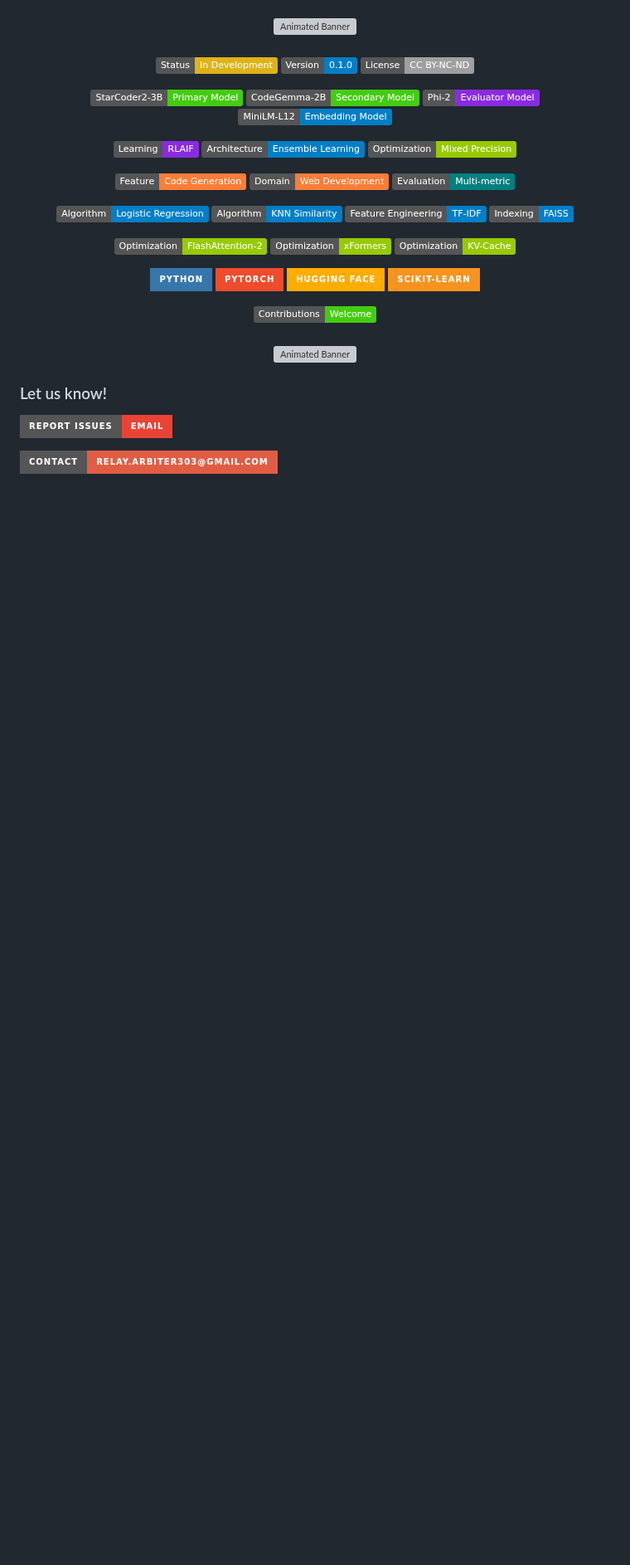
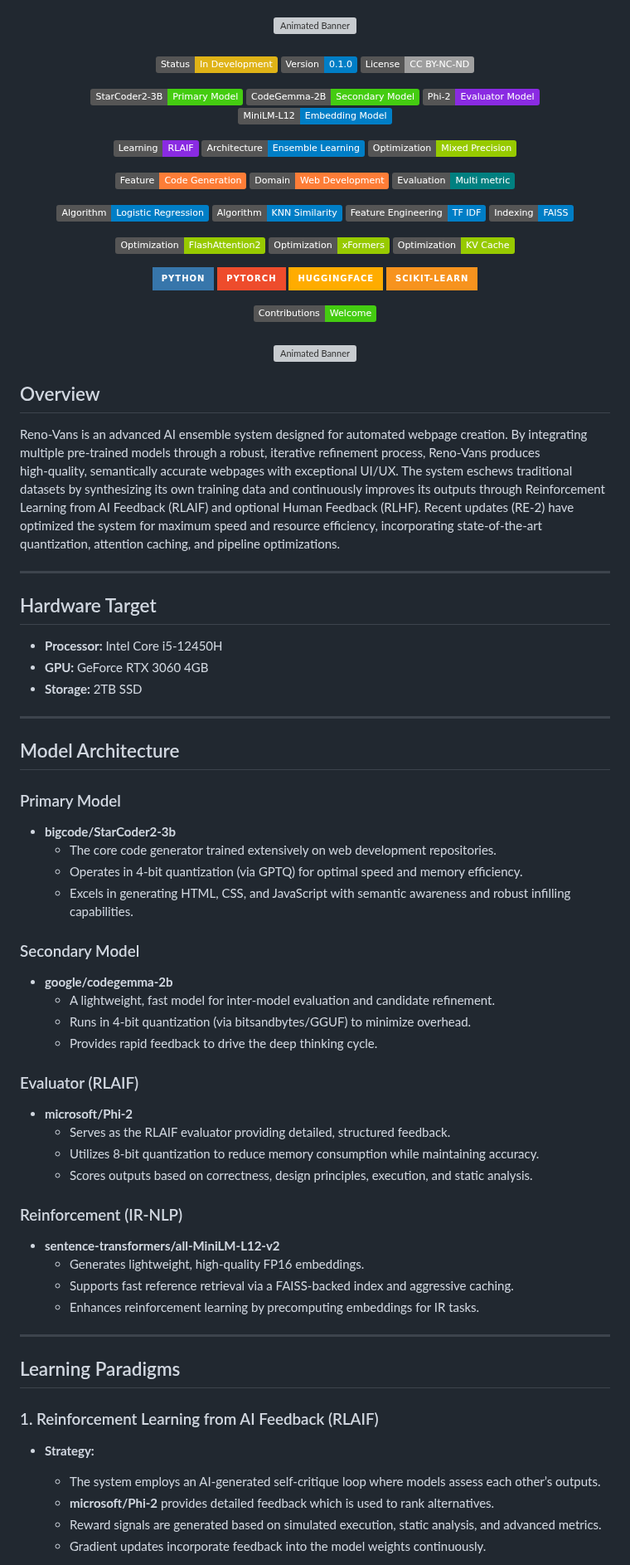
Before and after one commit to Protostarship/Reno-Vans, a Markdown page: README.md, the part around one of its changes. Shown at 83% size. GitHub-like rendering; badges without logos; blank space fills up the shorter version; grey boxes are pictures that could not be loaded.

```diff
--- a/README.md
+++ b/README.md
@@ -70,28 +71,27 @@ In Development:
   <!-- Main Features -->
   ![Code Generation](https://img.shields.io/badge/Feature-Code_Generation-orange)
   ![Web Development](https://img.shields.io/badge/Domain-Web_Development-orange)
-  ![Multi-metric Evaluation](https://img.shields.io/badge/Evaluation-Multi--metric-teal)
+  ![Multi-metric Evaluation](https://img.shields.io/badge/Evaluation-Multi_metric-teal)
 
   <!-- Technical Implementation -->
   ![Logistic Regression](https://img.shields.io/badge/Algorithm-Logistic_Regression-informational)
   ![KNN](https://img.shields.io/badge/Algorithm-KNN_Similarity-informational)
-  ![TF-IDF](https://img.shields.io/badge/Feature_Engineering-TF--IDF-blue)
+  ![TF-IDF](https://img.shields.io/badge/Feature_Engineering-TF_IDF-blue)
   ![FAISS](https://img.shields.io/badge/Indexing-FAISS-blue)
 
   <!-- Optimization -->
-  ![FlashAttention](https://img.shields.io/badge/Optimization-FlashAttention--2-green)
+  ![FlashAttention](https://img.shields.io/badge/Optimization-FlashAttention2-green)
   ![xFormers](https://img.shields.io/badge/Optimization-xFormers-green)
-  ![KV-Cache](https://img.shields.io/badge/Optimization-KV--Cache-green)
+  ![KV-Cache](https://img.shields.io/badge/Optimization-KV_Cache-green)
 
   <!-- Tech Stack -->
   ![Python](https://img.shields.io/badge/Python-3776AB?style=for-the-badge&logo=python&logoColor=white)
-  ![PyTorch](https://img.shields.io/badge/-PyTorch-EE4C2C?style=for-the-badge&logo=pytorch&logoColor=white)
-  ![HuggingFace](https://img.shields.io/badge/Hugging%20Face-FFAC00?style=for-the-badge&logo=huggingface&logoColor=black)
-  ![scikit-learn](https://img.shields.io/badge/scikit--learn-%23F7931E.svg?style=for-the-badge&logo=scikit-learn&logoColor=white)
+  ![PyTorch](https://img.shields.io/badge/PyTorch-EE4C2C?style=for-the-badge&logo=pytorch&logoColor=white)
+  ![HuggingFace](https://img.shields.io/badge/HuggingFace-FFAC00?style=for-the-badge&logo=huggingface&logoColor=black)
+  ![scikit-learn](https://img.shields.io/badge/scikit--learn-F7931E?style=for-the-badge&logo=scikit-learn&logoColor=white)
 
   <!-- Social -->
   ![Contributions](https://img.shields.io/badge/Contributions-Welcome-brightgreen)
-
 </div>
 
 ###
@@ -101,10 +101,54 @@ In Development:
 
 ###
 
-### Let us know!
-<!-- Direct Report via Email -->
-![Report Issues](https://img.shields.io/badge/Report_Issues-Email-EA4335?style=for-the-badge&logo=gmail&logoColor=white&link=mailto:relay.arbiter303@gmail.com)
-<!-- Contact & Support Badges -->
-![Contact](https://img.shields.io/badge/Contact-relay.arbiter303%40gmail.com-red?style=for-the-badge&logo=gmail&logoColor=white)
+## Overview
 
-###
+Reno‑Vans is an advanced AI ensemble system designed for automated webpage creation. By integrating multiple pre‑trained models through a robust, iterative refinement process, Reno‑Vans produces high‑quality, semantically accurate webpages with exceptional UI/UX. The system eschews traditional datasets by synthesizing its own training data and continuously improves its outputs through Reinforcement Learning from AI Feedback (RLAIF) and optional Human Feedback (RLHF). Recent updates (RE‑2) have optimized the system for maximum speed and resource efficiency, incorporating state‑of‑the‑art quantization, attention caching, and pipeline optimizations.
+
+---
+
+## Hardware Target
+
+- **Processor:** Intel Core i5‑12450H
+- **GPU:** GeForce RTX 3060 4GB
+- **Storage:** 2TB SSD
+
+---
+
+## Model Architecture
+
+### Primary Model
+- **bigcode/StarCoder2-3b**
+  - The core code generator trained extensively on web development repositories.
+  - Operates in 4‑bit quantization (via GPTQ) for optimal speed and memory efficiency.
+  - Excels in generating HTML, CSS, and JavaScript with semantic awareness and robust infilling capabilities.
+
+### Secondary Model
+- **google/codegemma-2b**
+  - A lightweight, fast model for inter‑model evaluation and candidate refinement.
+  - Runs in 4‑bit quantization (via bitsandbytes/GGUF) to minimize overhead.
+  - Provides rapid feedback to drive the deep thinking cycle.
+
+### Evaluator (RLAIF)
+- **microsoft/Phi‑2**
+  - Serves as the RLAIF evaluator providing detailed, structured feedback.
+  - Utilizes 8‑bit quantization to reduce memory consumption while maintaining accuracy.
+  - Scores outputs based on correctness, design principles, execution, and static analysis.
+
+### Reinforcement (IR‑NLP)
+- **sentence‑transformers/all‑MiniLM‑L12‑v2**
+  - Generates lightweight, high‑quality FP16 embeddings.
+  - Supports fast reference retrieval via a FAISS‑backed index and aggressive caching.
+  - Enhances reinforcement learning by precomputing embeddings for IR tasks.
+
+---
+
+## Learning Paradigms
+
+### 1. Reinforcement Learning from AI Feedback (RLAIF)
+- **Strategy:**
+  - The system employs an AI‑generated self‑critique loop where models assess each other’s outputs.
+  - **microsoft/Phi‑2** provides detailed feedback which is used to rank alternatives.
+  - Reward signals are generated based on simulated execution, static analysis, and advanced metrics.
+  - Gradient updates incorporate feedback into the model weights continuously.
+
```
Also changed, not shown: other parts of README.md (+120 -25 lines).
